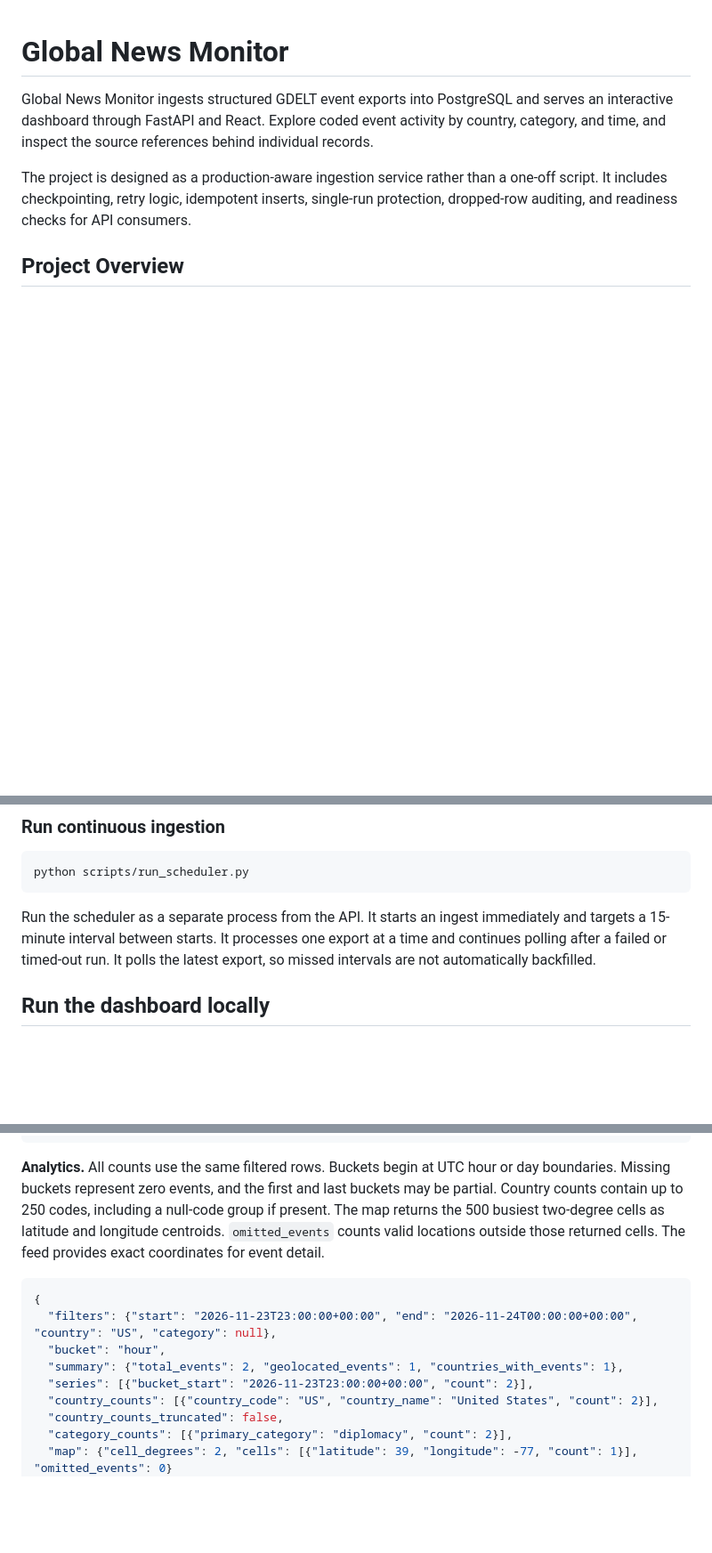
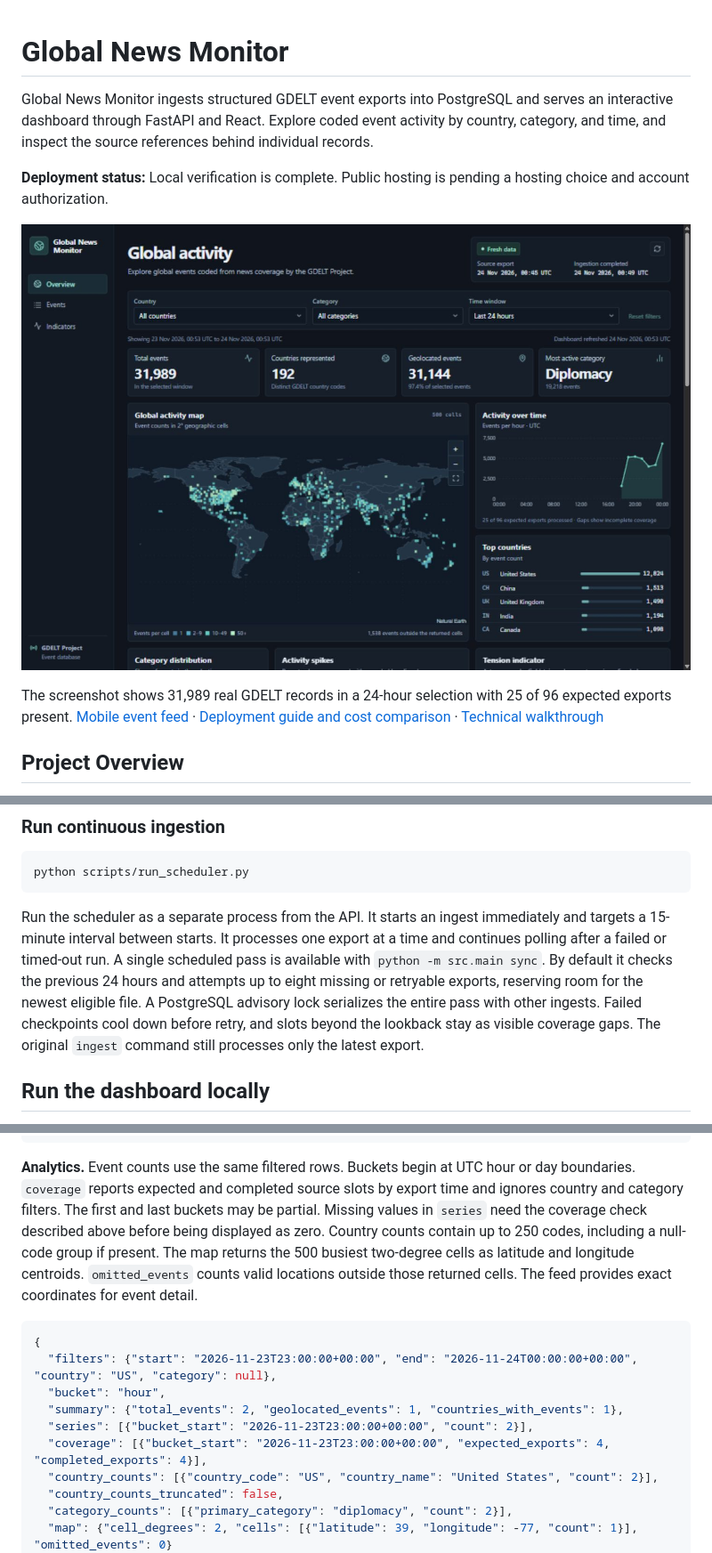
Before and after one commit to fegalvan/Global-News-Monitor, a Markdown page: README.md, 3 parts joined by grey strips. Shown at 89% size. GitHub-like rendering; pictures changed too: docs/dashboard-desktop.jpg (added); blank space fills up the shorter version.

Commit message:
Document the architecture and real dashboard verification

````diff
--- a/README.md
+++ b/README.md
@@ -2,7 +2,11 @@
 
 Global News Monitor ingests structured GDELT event exports into PostgreSQL and serves an interactive dashboard through FastAPI and React. Explore coded event activity by country, category, and time, and inspect the source references behind individual records.
 
-The project is designed as a production-aware ingestion service rather than a one-off script. It includes checkpointing, retry logic, idempotent inserts, single-run protection, dropped-row auditing, and readiness checks for API consumers.
+**Deployment status:** Local verification is complete. Public hosting is pending a hosting choice and account authorization.
+
+![Global News Monitor desktop dashboard showing regional activity and source coverage](docs/dashboard-desktop.jpg)
+
+The screenshot shows 31,989 real GDELT records in a 24-hour selection with 25 of 96 expected exports present. [Mobile event feed](docs/dashboard-mobile.jpg) · [Deployment guide and cost comparison](docs/DEPLOYMENT.md) · [Technical walkthrough](docs/TECHNICAL_WALKTHROUGH.md)
 
 ## Project Overview
 
@@ -173,8 +186,13 @@ python scripts/run_scheduler.py
 
 Run the scheduler as a separate process from the API. It starts an ingest
 immediately and targets a 15-minute interval between starts. It processes one
-export at a time and continues polling after a failed or timed-out run.
-It polls the latest export, so missed intervals are not automatically backfilled.
+export at a time and continues polling after a failed or timed-out run. A
+single scheduled pass is available with `python -m src.main sync`. By default
+it checks the previous 24 hours and attempts up to eight missing or retryable
+exports, reserving room for the newest eligible file. A PostgreSQL advisory
+lock serializes the entire pass with other ingests. Failed checkpoints cool
+down before retry, and slots beyond the lookback stay as visible coverage gaps.
+The original `ingest` command still processes only the latest export.
 
 ## Run the dashboard locally
 
@@ -316,9 +334,11 @@ the record lacks a valid pair. These are the fields on an example row:
 }
 ```
 
-**Analytics.** All counts use the same filtered rows. Buckets begin at UTC
-hour or day boundaries. Missing buckets represent zero events, and the first
-and last buckets may be partial. Country counts contain up to 250 codes,
+**Analytics.** Event counts use the same filtered rows. Buckets begin at UTC
+hour or day boundaries. `coverage` reports expected and completed source slots
+by export time and ignores country and category filters. The first and last
+buckets may be partial. Missing values in `series` need the coverage check
+described above before being displayed as zero. Country counts contain up to 250 codes,
 including a null-code group if present. The map returns the 500 busiest
 two-degree cells as latitude and longitude centroids. `omitted_events` counts
 valid locations outside those returned cells. The feed provides exact
@@ -330,6 +350,7 @@ coordinates for event detail.
   "bucket": "hour",
   "summary": {"total_events": 2, "geolocated_events": 1, "countries_with_events": 1},
   "series": [{"bucket_start": "2026-11-23T23:00:00+00:00", "count": 2}],
+  "coverage": [{"bucket_start": "2026-11-23T23:00:00+00:00", "expected_exports": 4, "completed_exports": 4}],
   "country_counts": [{"country_code": "US", "country_name": "United States", "count": 2}],
   "country_counts_truncated": false,
   "category_counts": [{"primary_category": "diplomacy", "count": 2}],
````
Also changed, not shown: other parts of README.md (+24 -6 lines), docs/TECHNICAL_WALKTHROUGH.md (added, +218 -0 lines), docs/dashboard-mobile.jpg (added).
